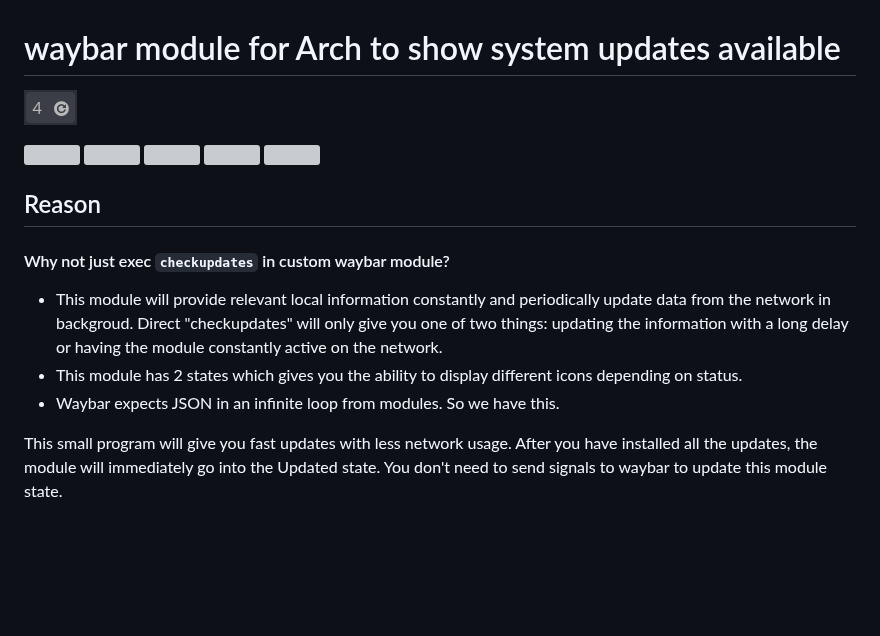
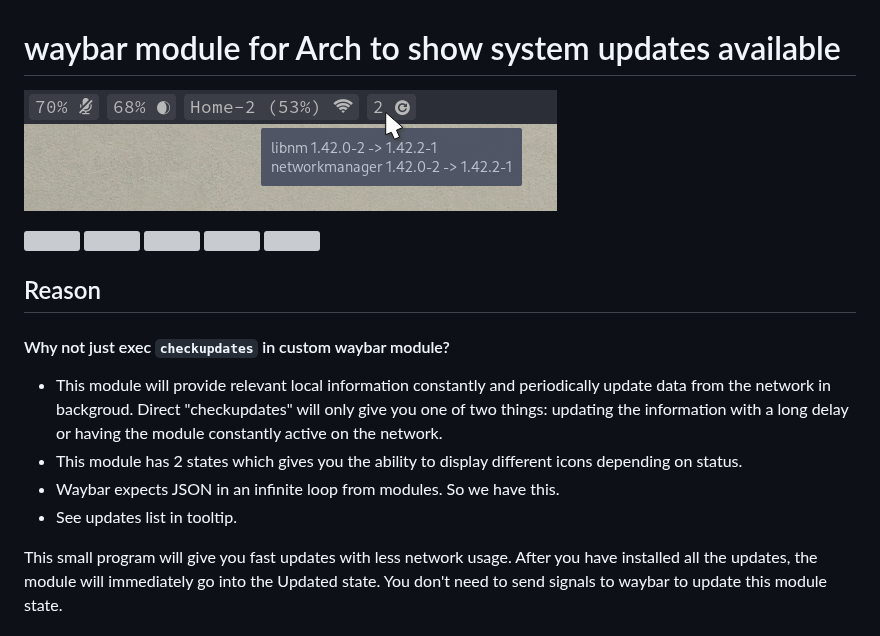
Before and after one commit to coffebar/waybar-module-pacman-updates, a Markdown page: README.md, the part around the change. Drawn GitHub-style; pictures changed too: screenshot.png; blank space fills up the shorter version; grey boxes are pictures that could not be loaded.

Commit message:
add tooltip

```diff
--- a/README.md
+++ b/README.md
@@ -15,6 +15,7 @@
 - This module will provide relevant local information constantly and periodically update data from the network in backgroud. Direct "checkupdates" will only give you one of two things: updating the information with a long delay or having the module constantly active on the network.
 - This module has 2 states which gives you the ability to display different icons depending on status.
 - Waybar expects JSON in an infinite loop from modules. So we have this.
+- See updates list in tooltip.
 
 This small program will give you fast updates with less network usage. After you have installed all the updates, the module will immediately go into the Updated state. You don't need to send signals to waybar to update this module state.
 
```
Also changed, not shown: 3 other files.
